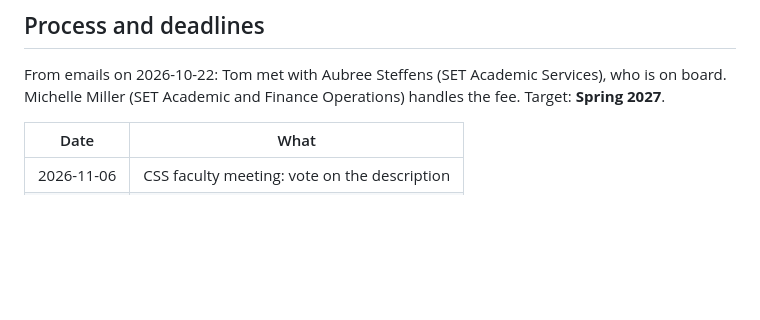
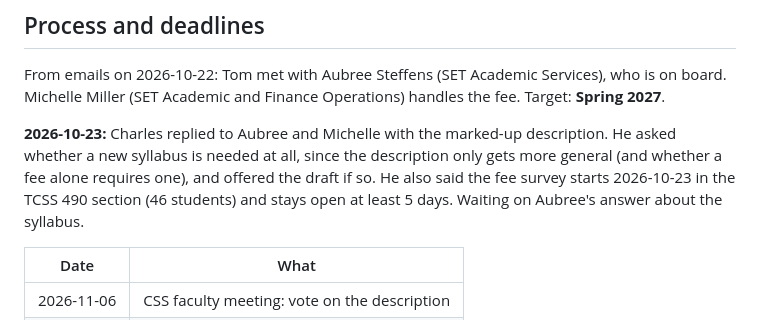
Before and after one commit to cfb3/ai-major-planning, a Markdown page: ideas/tcss-461-description-update.md, the part around the change. GitHub-like rendering; blank space fills up the shorter version.

Commit message:
Log 2026-10-23 reply to Aubree and Michelle on TCSS 461
Co-Authored-By: Claude Opus 5.5 <noreply@anthropic.com>

```diff
--- a/ideas/tcss-461-description-update.md
+++ b/ideas/tcss-461-description-update.md
@@ -78,6 +78,12 @@ already fits the course.
 From emails on 2026-10-22: Tom met with Aubree Steffens (SET Academic Services), who is on board.
 Michelle Miller (SET Academic and Finance Operations) handles the fee. Target: **Spring 2027**.
 
+**2026-10-23:** Charles replied to Aubree and Michelle with the marked-up description. He asked
+whether a new syllabus is needed at all, since the description only gets more general (and
+whether a fee alone requires one), and offered the draft if so. He also said the fee survey starts
+2026-10-23 in the TCSS 490 section (46 students) and stays open at least 5 days. Waiting on
+Aubree's answer about the syllabus.
+
 | Date | What |
 | --- | --- |
 | 2026-11-06 | CSS faculty meeting: vote on the description |
```
